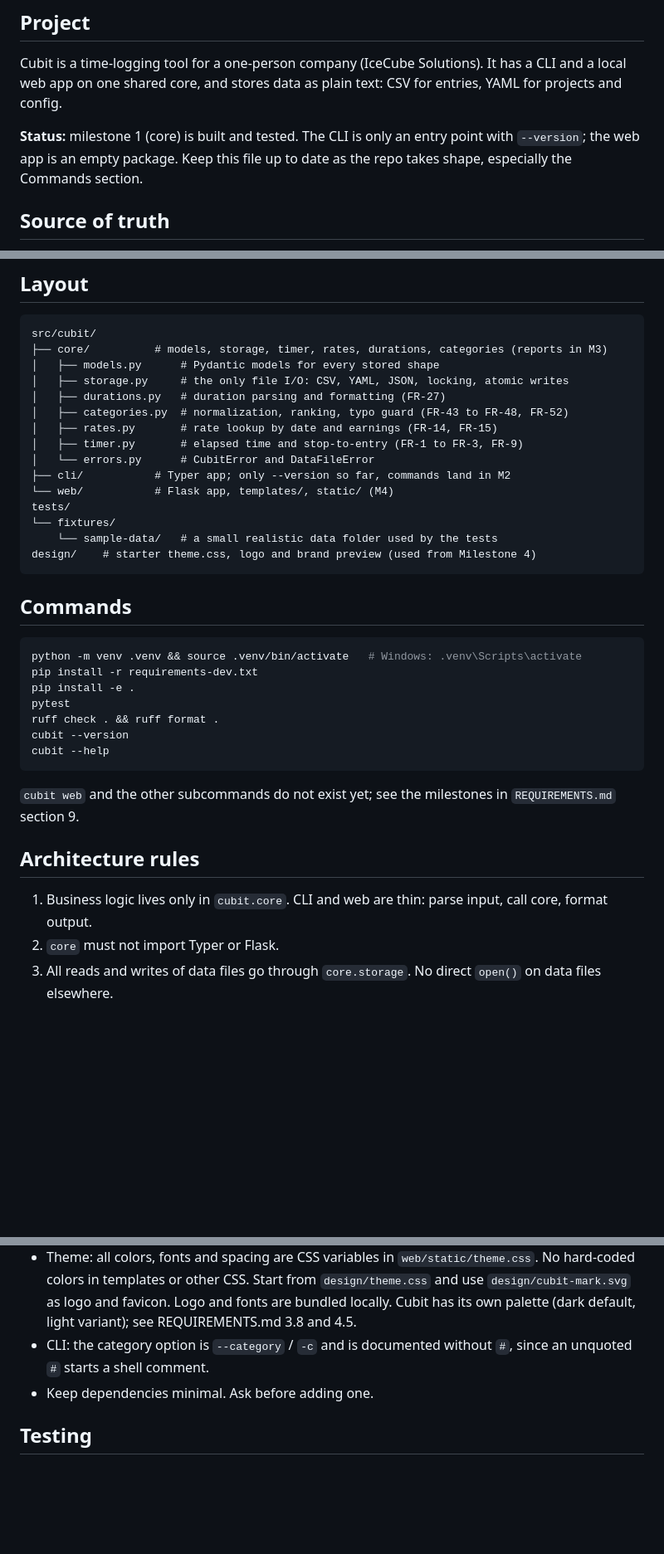
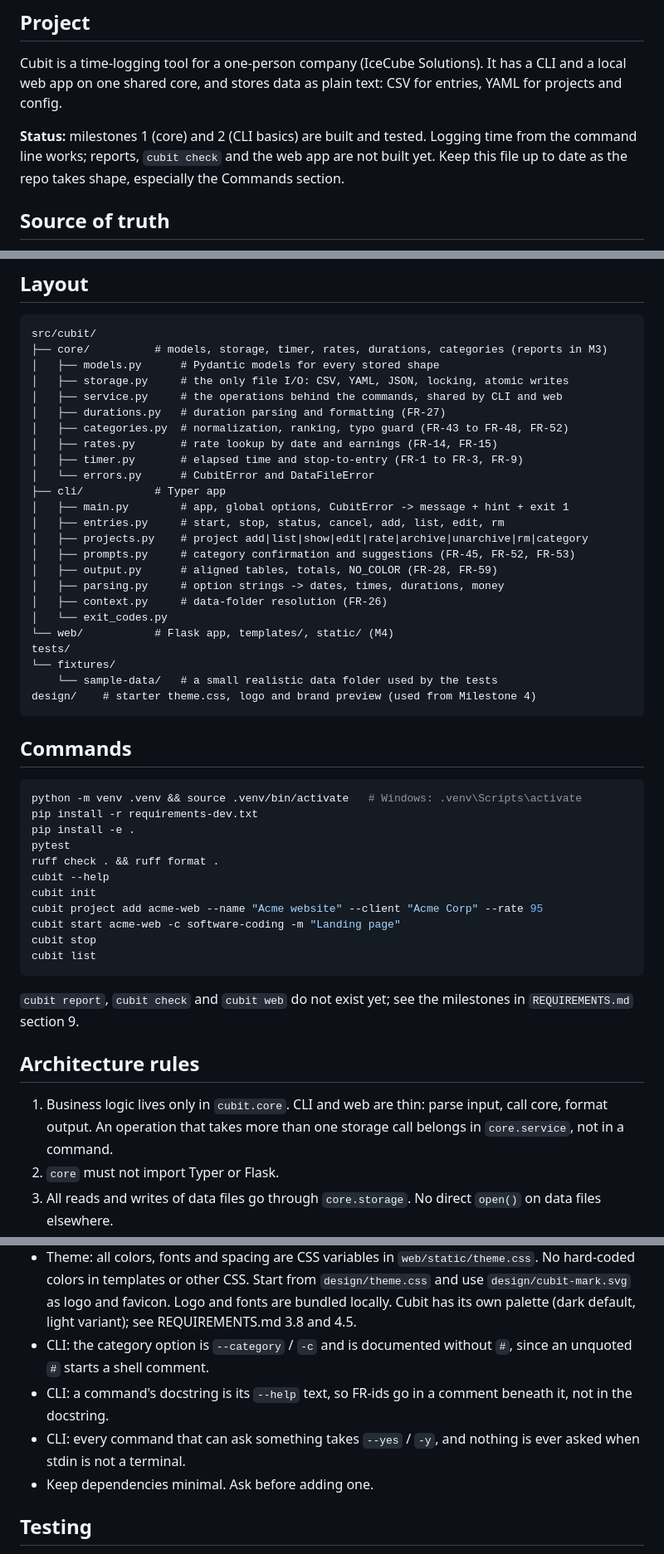
Before and after one commit to Microttus/cubit, a Markdown page: AGENT.md, 3 parts joined by grey strips. Shown at 83% size. Rendered like a GitHub page; blank space fills up the shorter version.

````diff
--- a/AGENT.md
+++ b/AGENT.md
@@ -6,7 +6,7 @@ Instructions for AI coding agents working on Cubit. Read this file first, then [
 
 Cubit is a time-logging tool for a one-person company (IceCube Solutions). It has a CLI and a local web app on one shared core, and stores data as plain text: CSV for entries, YAML for projects and config.
 
-**Status:** milestone 1 (core) is built and tested. The CLI is only an entry point with `--version`; the web app is an empty package. Keep this file up to date as the repo takes shape, especially the Commands section.
+**Status:** milestones 1 (core) and 2 (CLI basics) are built and tested. Logging time from the command line works; reports, `cubit check` and the web app are not built yet. Keep this file up to date as the repo takes shape, especially the Commands section.
 
 ## Source of truth
 
@@ -25,12 +25,21 @@ src/cubit/
 ├── core/          # models, storage, timer, rates, durations, categories (reports in M3)
 │   ├── models.py      # Pydantic models for every stored shape
 │   ├── storage.py     # the only file I/O: CSV, YAML, JSON, locking, atomic writes
+│   ├── service.py     # the operations behind the commands, shared by CLI and web
 │   ├── durations.py   # duration parsing and formatting (FR-27)
 │   ├── categories.py  # normalization, ranking, typo guard (FR-43 to FR-48, FR-52)
 │   ├── rates.py       # rate lookup by date and earnings (FR-14, FR-15)
 │   ├── timer.py       # elapsed time and stop-to-entry (FR-1 to FR-3, FR-9)
 │   └── errors.py      # CubitError and DataFileError
-├── cli/           # Typer app; only --version so far, commands land in M2
+├── cli/           # Typer app
+│   ├── main.py        # app, global options, CubitError -> message + hint + exit 1
+│   ├── entries.py     # start, stop, status, cancel, add, list, edit, rm
+│   ├── projects.py    # project add|list|show|edit|rate|archive|unarchive|rm|category
+│   ├── prompts.py     # category confirmation and suggestions (FR-45, FR-52, FR-53)
+│   ├── output.py      # aligned tables, totals, NO_COLOR (FR-28, FR-59)
+│   ├── parsing.py     # option strings -> dates, times, durations, money
+│   ├── context.py     # data-folder resolution (FR-26)
+│   └── exit_codes.py
 └── web/           # Flask app, templates/, static/ (M4)
 tests/
 └── fixtures/
@@ -46,16 +55,20 @@ pip install -r requirements-dev.txt
 pip install -e .
 pytest
 ruff check . && ruff format .
-cubit --version
 cubit --help
+cubit init
+cubit project add acme-web --name "Acme website" --client "Acme Corp" --rate 95
+cubit start acme-web -c software-coding -m "Landing page"
+cubit stop
+cubit list
 ```
 
-`cubit web` and the other subcommands do not exist yet; see the milestones in
-`REQUIREMENTS.md` section 9.
+`cubit report`, `cubit check` and `cubit web` do not exist yet; see the
+milestones in `REQUIREMENTS.md` section 9.
 
 ## Architecture rules
 
-1. Business logic lives only in `cubit.core`. CLI and web are thin: parse input, call core, format output.
+1. Business logic lives only in `cubit.core`. CLI and web are thin: parse input, call core, format output. An operation that takes more than one storage call belongs in `core.service`, not in a command.
 2. `core` must not import Typer or Flask.
 3. All reads and writes of data files go through `core.storage`. No direct `open()` on data files elsewhere.
 4. Writes are atomic (temp file + `os.replace`) and held under a file lock, because CLI and web may run at the same time.
@@ -82,6 +95,8 @@ cubit --help
 - Web: server-rendered, no JS build step, no CDN or external requests, bind to `127.0.0.1` only, CSRF protection on POST.
 - Theme: all colors, fonts and spacing are CSS variables in `web/static/theme.css`. No hard-coded colors in templates or other CSS. Start from `design/theme.css` and use `design/cubit-mark.svg` as logo and favicon. Logo and fonts are bundled locally. Cubit has its own palette (dark default, light variant); see REQUIREMENTS.md 3.8 and 4.5.
 - CLI: the category option is `--category` / `-c` and is documented without `#`, since an unquoted `#` starts a shell comment.
+- CLI: a command's docstring is its `--help` text, so FR-ids go in a comment beneath it, not in the docstring.
+- CLI: every command that can ask something takes `--yes` / `-y`, and nothing is ever asked when stdin is not a terminal.
 - Keep dependencies minimal. Ask before adding one.
 
 ## Testing
````
Also changed, not shown: README.md (+29 -15 lines).
